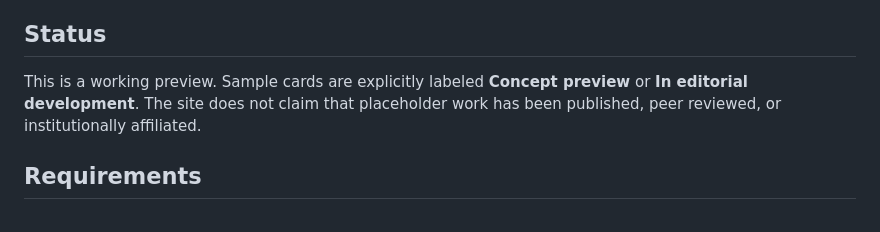
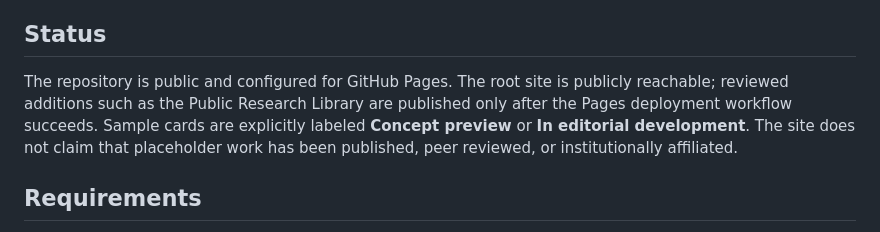
Before and after one commit to swardhan-del/independent-observer-system-, a Markdown page: README.md, the part around the change. Rendered like a GitHub page.

Commit message:
Clarify public deployment status in README

```diff
--- a/README.md
+++ b/README.md
@@ -6,7 +6,7 @@ Repository provenance: this project was initialized as `independent-observer-sys
 
 ## Status
 
-This is a working preview. Sample cards are explicitly labeled **Concept preview** or **In editorial development**. The site does not claim that placeholder work has been published, peer reviewed, or institutionally affiliated.
+The repository is public and configured for GitHub Pages. The root site is publicly reachable; reviewed additions such as the Public Research Library are published only after the Pages deployment workflow succeeds. Sample cards are explicitly labeled **Concept preview** or **In editorial development**. The site does not claim that placeholder work has been published, peer reviewed, or institutionally affiliated.
 
 ## Requirements
 
```
